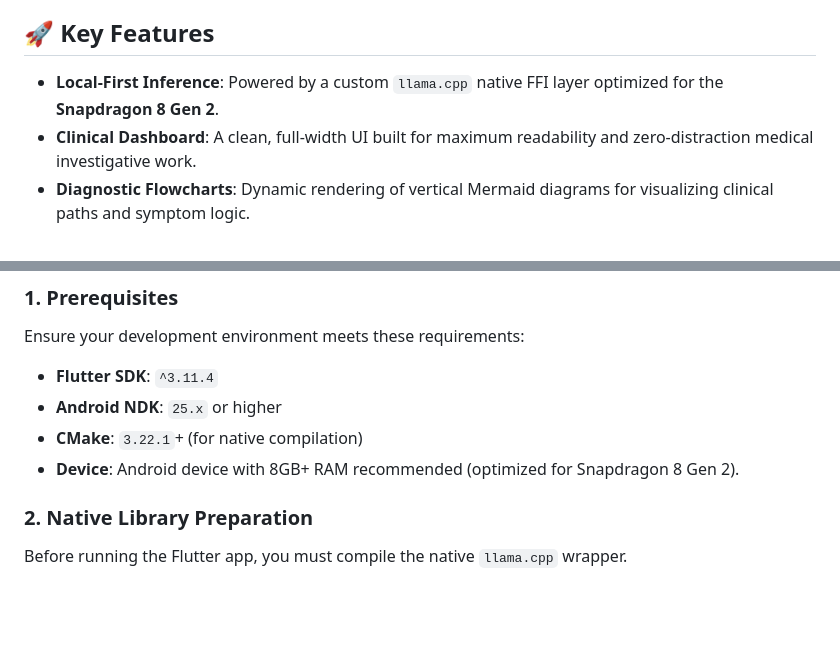
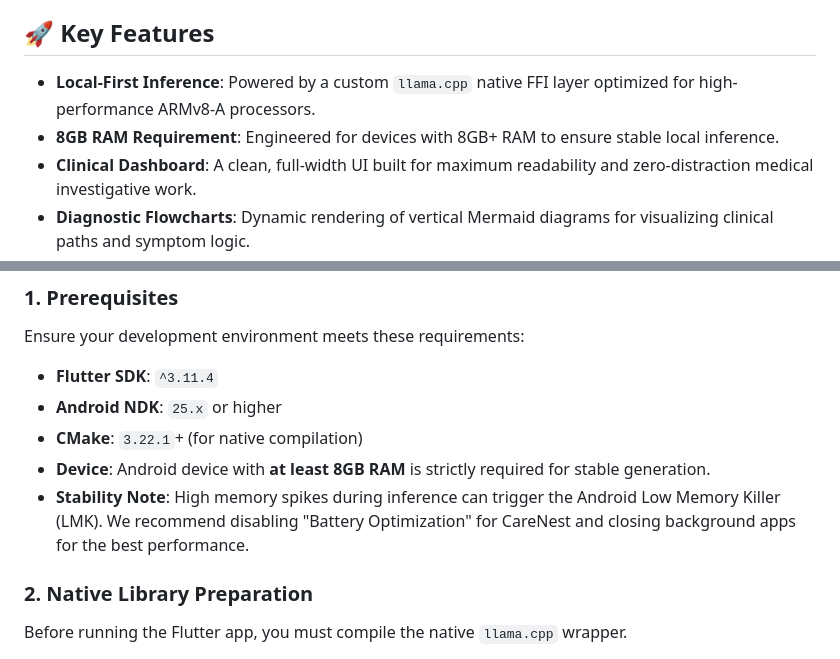
Before and after one commit to daathwi/CareNest, a Markdown page: README.md, 2 parts joined by grey strips. Drawn GitHub-style; blank space fills up the shorter version.

Commit message:
docs: standardize hardware requirements and stability notes in README

```diff
--- a/README.md
+++ b/README.md
@@ -9,7 +9,8 @@ CareNest is a production-grade medical investigative tool designed for professio
 CareNest rejects the "chat bubble" paradigm in favor of **investigative reporting**. It treats every interaction as a clinical consultation, producing structured Markdown documents with embedded diagnostic paths and high-fidelity medical tables.
 
 ## 🚀 Key Features
-- **Local-First Inference**: Powered by a custom `llama.cpp` native FFI layer optimized for the **Snapdragon 8 Gen 2**.
+- **Local-First Inference**: Powered by a custom `llama.cpp` native FFI layer optimized for high-performance ARMv8-A processors.
+- **8GB RAM Requirement**: Engineered for devices with 8GB+ RAM to ensure stable local inference.
 - **Clinical Dashboard**: A clean, full-width UI built for maximum readability and zero-distraction medical investigative work.
 - **Diagnostic Flowcharts**: Dynamic rendering of vertical Mermaid diagrams for visualizing clinical paths and symptom logic.
 - **Wide-Column Data**: Professional rendering of complex medical reference tables with horizontal scrolling and fixed-width columns.
@@ -31,7 +32,8 @@ Ensure your development environment meets these requirements:
 - **Flutter SDK**: `^3.11.4`
 - **Android NDK**: `25.x` or higher
 - **CMake**: `3.22.1`+ (for native compilation)
-- **Device**: Android device with 8GB+ RAM recommended (optimized for Snapdragon 8 Gen 2).
+- **Device**: Android device with **at least 8GB RAM** is strictly required for stable generation.
+- **Stability Note**: High memory spikes during inference can trigger the Android Low Memory Killer (LMK). We recommend disabling "Battery Optimization" for CareNest and closing background apps for the best performance.
 
 ### 2. Native Library Preparation
 Before running the Flutter app, you must compile the native `llama.cpp` wrapper.
```
